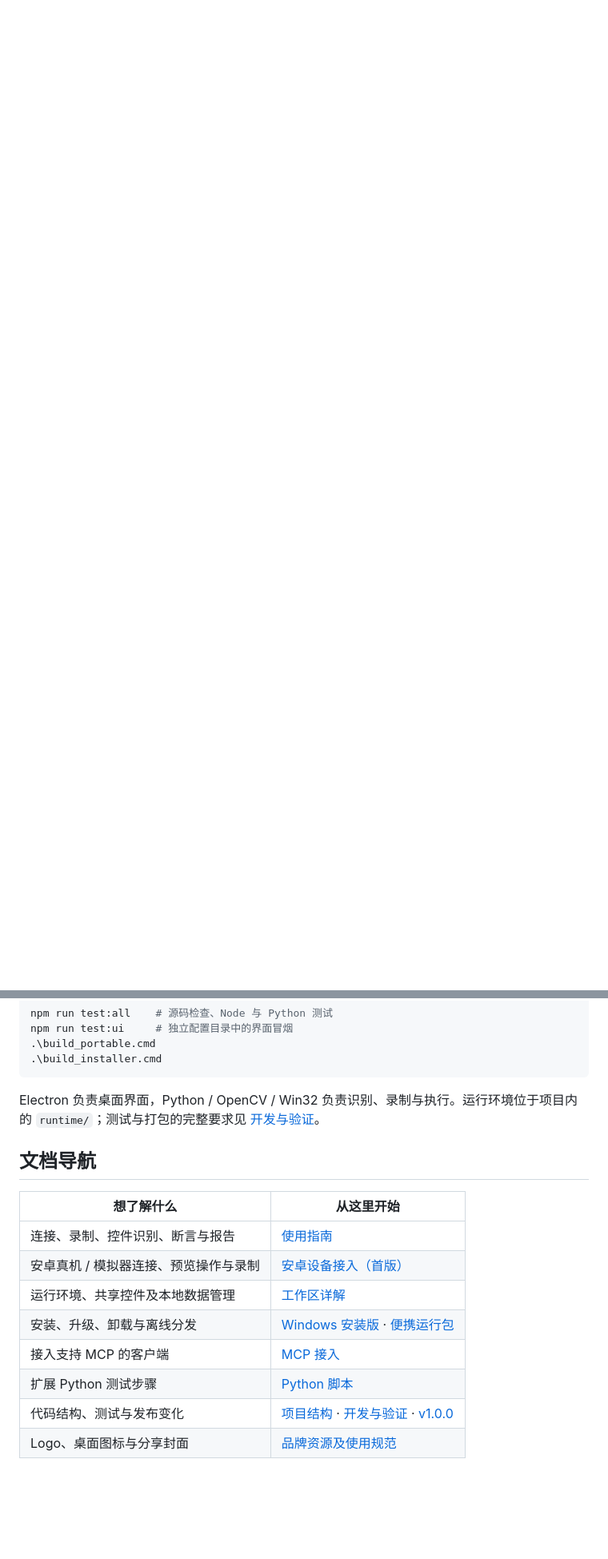
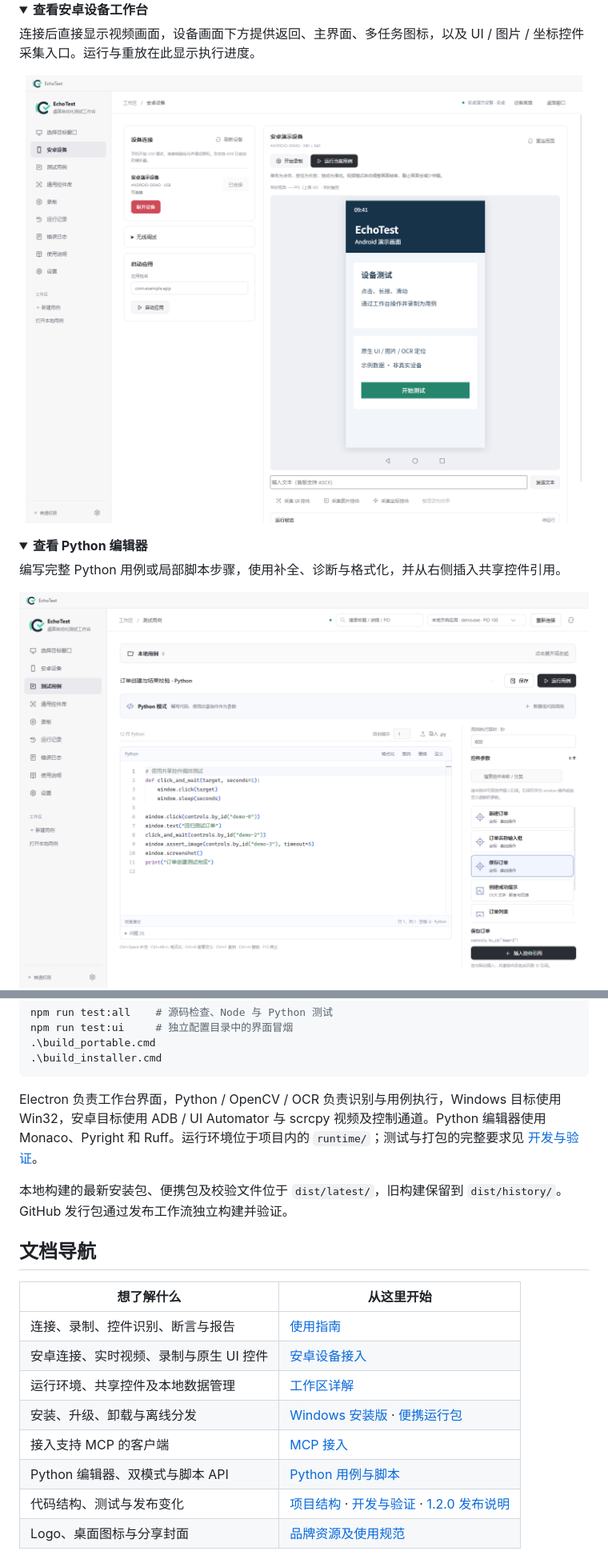
Before and after one commit to holycoder123/echo-test, a Markdown page: README.md, 2 parts joined by grey strips. Shown at 80% size. GitHub-like rendering; pictures changed too: docs/images/android.png (added), docs/images/python-editor.png (added), docs/images/workbench.png; folded sections open; blank space fills up the shorter version.

````diff
--- a/README.md
+++ b/README.md
@@ -37,3 +52,18 @@ EchoTest 将窗口连接、操作录制、步骤编辑、控件识别和执行
 <img src="docs/images/workbench.png" width="100%" alt="EchoTest 桌面工作台：用例步骤、目标窗口连接及参数编辑">
 
 <details>
+<summary><strong>查看安卓设备工作台</strong></summary>
+
+连接后直接显示视频画面，设备画面下方提供返回、主界面、多任务图标，以及 UI / 图片 / 坐标控件采集入口。运行与重放在此显示执行进度。
+
+<img src="docs/images/android.png" width="100%" alt="安卓设备工作台：演示设备画面、系统导航与控件采集入口">
+
+</details>
+
+<details>
+<summary><strong>查看 Python 编辑器</strong></summary>
+
+编写完整 Python 用例或局部脚本步骤，使用补全、诊断与格式化，并从右侧插入共享控件引用。
+
+<img src="docs/images/python-editor.png" width="100%" alt="本地 Python 编辑器与共享控件参数面板">
+
@@ -104,19 +139,21 @@ npm run test:ui     # 独立配置目录中的界面冒烟
 .\build_installer.cmd
 ```
 
-Electron 负责桌面界面，Python / OpenCV / Win32 负责识别、录制与执行。运行环境位于项目内的 `runtime/`；测试与打包的完整要求见 [开发与验证](docs/testing.md)。
+Electron 负责工作台界面，Python / OpenCV / OCR 负责识别与用例执行，Windows 目标使用 Win32，安卓目标使用 ADB / UI Automator 与 scrcpy 视频及控制通道。Python 编辑器使用 Monaco、Pyright 和 Ruff。运行环境位于项目内的 `runtime/`；测试与打包的完整要求见 [开发与验证](docs/testing.md)。
+
+本地构建的最新安装包、便携包及校验文件位于 `dist/latest/`，旧构建保留到 `dist/history/`。GitHub 发行包通过发布工作流独立构建并验证。
 
 ## 文档导航
 
 | 想了解什么 | 从这里开始 |
 | --- | --- |
 | 连接、录制、控件识别、断言与报告 | [使用指南](docs/user-guide.md) |
-| 安卓真机 / 模拟器连接、预览操作与录制 | [安卓设备接入（首版）](docs/android.md) |
+| 安卓连接、实时视频、录制与原生 UI 控件 | [安卓设备接入](docs/android.md) |
 | 运行环境、共享控件及本地数据管理 | [工作区详解](docs/workspace.md) |
 | 安装、升级、卸载与离线分发 | [Windows 安装版](docs/installer.md) · [便携运行包](docs/portable.md) |
 | 接入支持 MCP 的客户端 | [MCP 接入](docs/mcp.md) |
-| 扩展 Python 测试步骤 | [Python 脚本](docs/python-scripts.md) |
-| 代码结构、测试与发布变化 | [项目结构](docs/structure.md) · [开发与验证](docs/testing.md) · [v1.0.0](docs/releases/v1.0.0.md) |
+| Python 编辑器、双模式与脚本 API | [Python 用例与脚本](docs/python-scripts.md) |
+| 代码结构、测试与发布变化 | [项目结构](docs/structure.md) · [开发与验证](docs/testing.md) · [1.2.0 发布说明](docs/releases/1.2.0.md) |
 | Logo、桌面图标与分享封面 | [品牌资源及使用规范](docs/brand/README.md) |
 
 用户用例、控件模板、录制及报告保存在本机。备份或迁移时请一并保留 `test_cases/`、`control_library/` 等数据目录，具体约定见 [工作区详解](docs/workspace.md)。
````
Also changed, not shown: other parts of README.md (+40 -20 lines), docs/images/controls.png, docs/images/toolbar.png, 1 other file.
